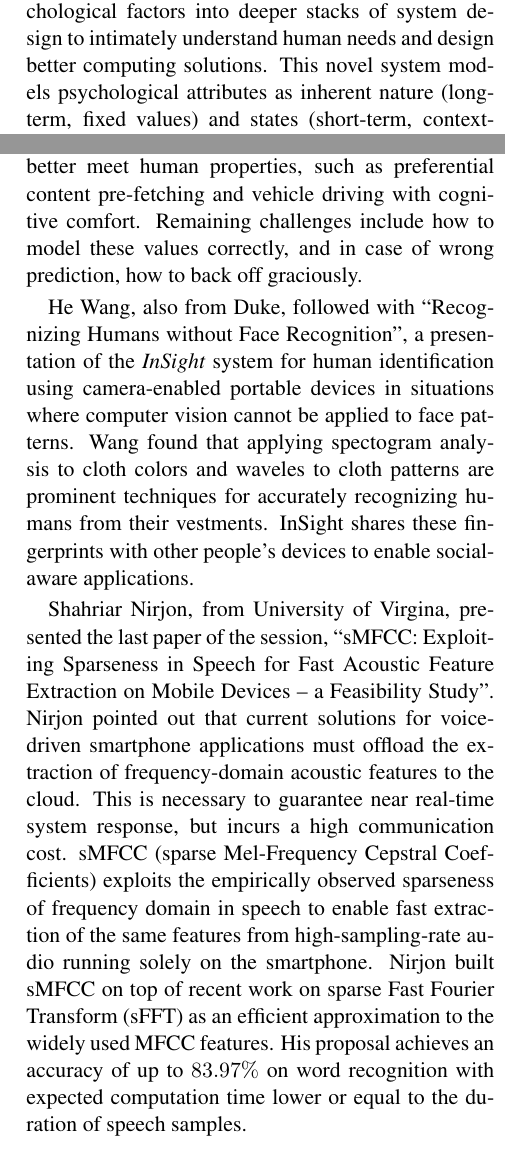
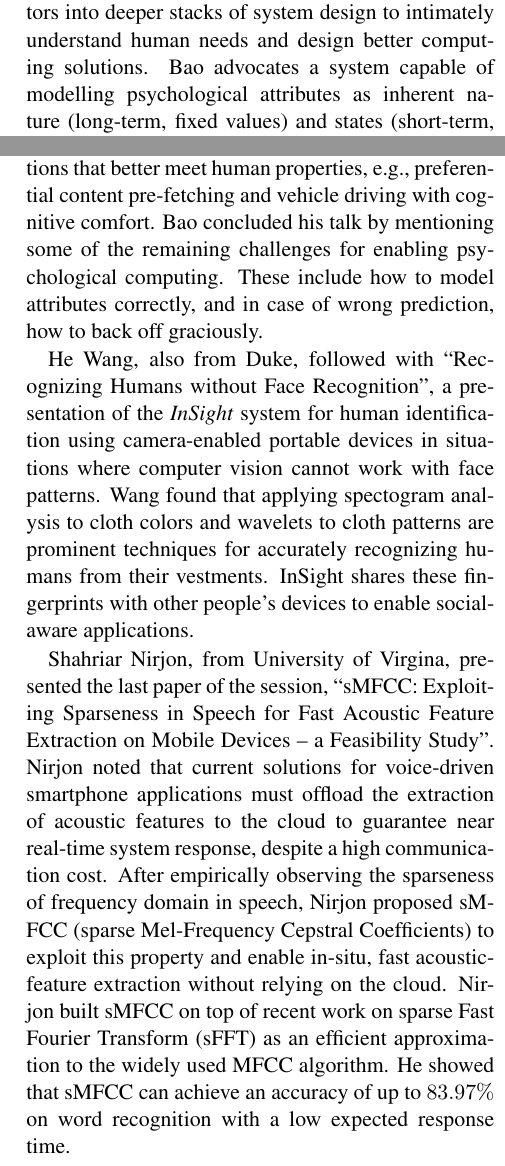
Before and after one commit to mmartins/hotmobile13-report, a LaTeX document (tex/hotmobile13-report.tex, which reads tex/inputs/session3_humans.tex): two parts of the columns of page 2 of 3, joined at a grey line, cut so that both start at the same text. Compiled offline with pdfLaTeX.

Commit message:
First pass on session 3

```diff
--- a/tex/inputs/session3_humans.tex
+++ b/tex/inputs/session3_humans.tex
@@ -3,22 +3,24 @@
 \label{sec:humans}
 
 This session opened with Xuan Bao of Duke University presenting ``The
-Case for Psychological Computing.'' His team work envisions the pushing
-of psychological factors into deeper stacks of system design to
-intimately understand human needs and design better computing solutions.
-This novel system models psychological attributes as inherent nature
-(long-term, fixed values) and states (short-term, context-dependent
-values).  Bao believes that developers can make use of these variables
-to create applications that better meet human properties, such as
-preferential content pre-fetching and vehicle driving with cognitive
-comfort. Remaining challenges include how to model these values
-correctly, and in case of wrong prediction, how to back off graciously.
+Case for Psychological Computing.'', a proposal for pushing
+psychological factors into deeper stacks of system design to intimately
+understand human needs and design better computing solutions.  Bao
+advocates a system capable of modelling psychological attributes as
+inherent nature (long-term, fixed values) and states (short-term,
+context-dependent values). He believes that developers can make use of
+these variables to create applications that better meet human
+properties, \eg, preferential content pre-fetching and vehicle driving
+with cognitive comfort. Bao concluded his talk by mentioning some of the
+remaining challenges for enabling psychological computing. These include
+how to model attributes correctly, and in case of wrong prediction, how
+to back off graciously.
 
 He Wang, also from Duke, followed with ``Recognizing Humans without Face
 Recognition'', a presentation of the \emph{InSight} system for human
 identification using camera-enabled portable devices in situations where
-computer vision cannot be applied to face patterns. Wang found that
-applying spectogram analysis to cloth colors and waveles to cloth
+computer vision cannot work with face patterns. Wang found that
+applying spectogram analysis to cloth colors and wavelets to cloth
 patterns are prominent techniques for accurately recognizing humans from
 their vestments. InSight shares these fingerprints with other people's
 devices to enable social-aware applications.
@@ -26,18 +28,17 @@ devices to enable social-aware applications.
 Shahriar Nirjon, from University of Virgina, presented the last paper of
 the session, ``sMFCC: Exploiting Sparseness in Speech for Fast Acoustic
 Feature Extraction on Mobile Devices -- a Feasibility Study''. Nirjon
-pointed out that current solutions for voice-driven smartphone
-applications must offload the extraction of frequency-domain acoustic
-features to the cloud. This is necessary to guarantee near real-time
-system response, but incurs a high communication cost. sMFCC (sparse
-Mel-Frequency Cepstral Coefficients) exploits the empirically observed
-sparseness of frequency domain in speech to enable fast extraction of
-the same features from high-sampling-rate audio running solely on the
-smartphone. Nirjon built sMFCC on top of recent work on sparse Fast
-Fourier Transform (sFFT) as an efficient approximation to the widely
-used MFCC features. His proposal achieves an accuracy of up to $83.97\%$
-on word recognition with expected computation time lower or equal to the
-duration of speech samples.
+noted that current solutions for voice-driven smartphone applications
+must offload the extraction of acoustic features to the cloud to
+guarantee near real-time system response, despite a high communication
+cost. After empirically observing the sparseness of frequency domain in
+speech, Nirjon proposed sMFCC (sparse Mel-Frequency Cepstral
+Coefficients) to exploit this property and enable in-situ, fast
+acoustic-feature extraction without relying on the cloud. Nirjon built
+sMFCC on top of recent work on sparse Fast Fourier Transform (sFFT) as
+an efficient approximation to the widely used MFCC algorithm. He showed
+that sMFCC can achieve an accuracy of up to $83.97\%$ on word
+recognition with a low expected response time.
 
 \remark{
   \textbf{TODO}:
```
